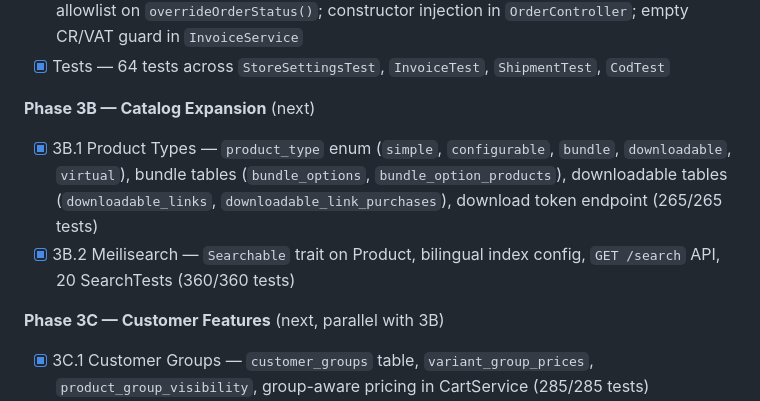
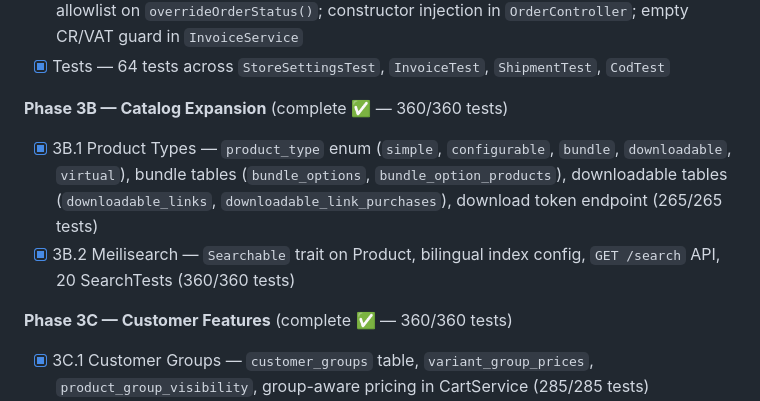
Before and after one commit to Ali-Dakheel/Souq, a Markdown page: CLAUDE.md, the part around the change. GitHub-like rendering.

Commit message:
docs: mark Phase 3B + 3C complete in CLAUDE.md (360/360 tests)
Co-Authored-By: Claude Sonnet 4.6 <noreply@anthropic.com>

```diff
--- a/CLAUDE.md
+++ b/CLAUDE.md
@@ -220,12 +220,12 @@ bahrain-ecomm/
 - [x] Security fixes — address ownership scoped in `CheckoutRequest` + `OrderService::checkout()` defense-in-depth; cross-order item injection fixed in `ShipmentService`; VAT computed on discounted subtotal in `InvoiceService`; status allowlist on `overrideOrderStatus()`; constructor injection in `OrderController`; empty CR/VAT guard in `InvoiceService`
 - [x] Tests — 64 tests across `StoreSettingsTest`, `InvoiceTest`, `ShipmentTest`, `CodTest`
 
-**Phase 3B — Catalog Expansion** (next)
+**Phase 3B — Catalog Expansion** (complete ✅ — 360/360 tests)
 
 - [x] 3B.1 Product Types — `product_type` enum (`simple`, `configurable`, `bundle`, `downloadable`, `virtual`), bundle tables (`bundle_options`, `bundle_option_products`), downloadable tables (`downloadable_links`, `downloadable_link_purchases`), download token endpoint (265/265 tests)
 - [x] 3B.2 Meilisearch — `Searchable` trait on Product, bilingual index config, `GET /search` API, 20 SearchTests (360/360 tests)
 
-**Phase 3C — Customer Features** (next, parallel with 3B)
+**Phase 3C — Customer Features** (complete ✅ — 360/360 tests)
 
 - [x] 3C.1 Customer Groups — `customer_groups` table, `variant_group_prices`, `product_group_visibility`, group-aware pricing in CartService (285/285 tests)
 - [x] 3C.2 Wishlist — `wishlists` + `wishlist_items` tables, shareable token (UUID), `is_public` flag, move-to-cart via CartService, full API (318/318 tests)
```
